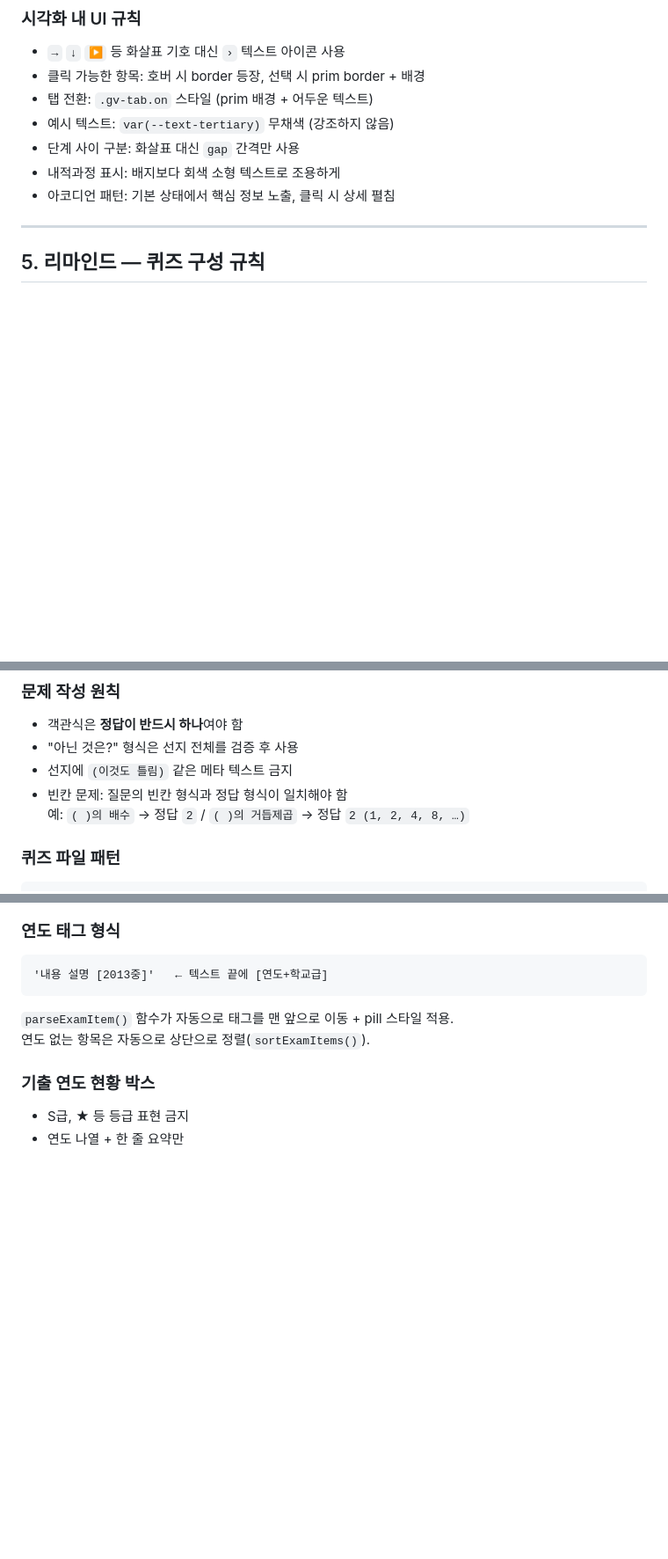
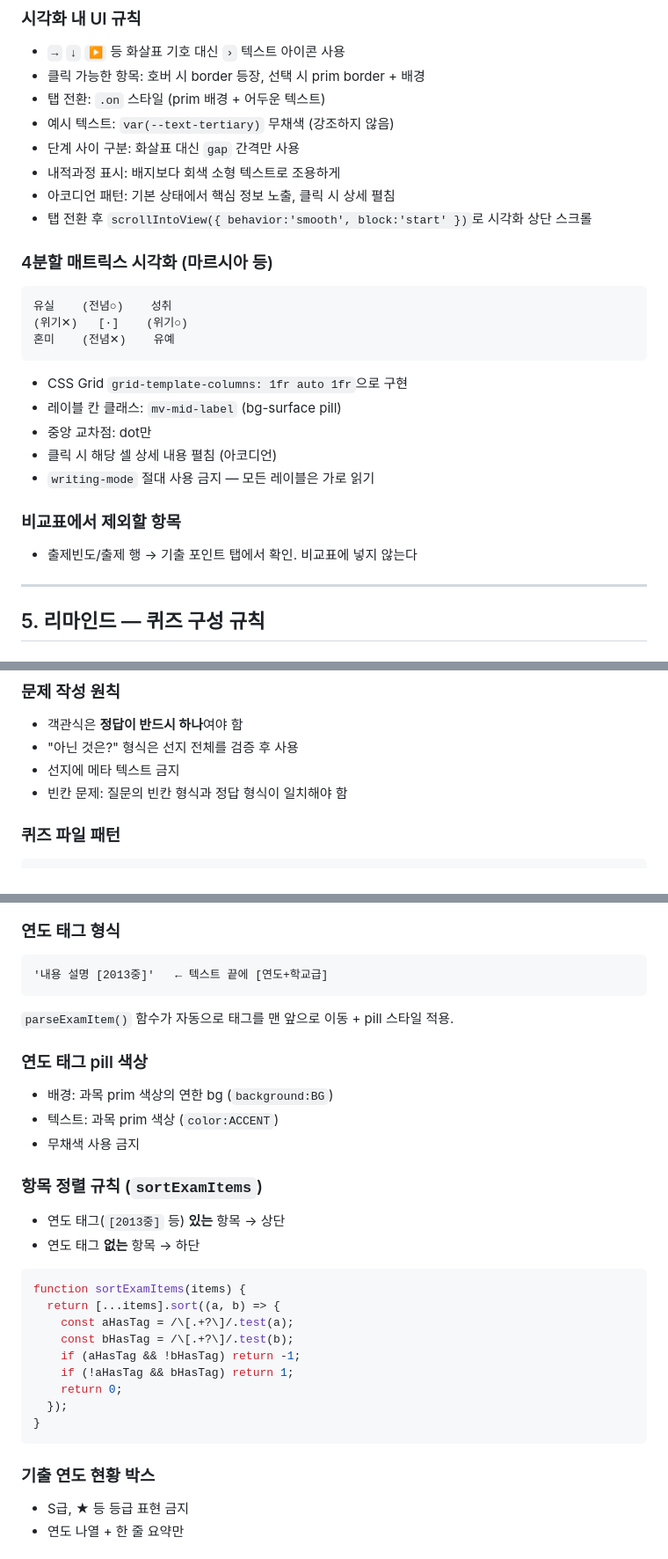
Before and after one commit to sw-queeen/computer-education, a Markdown page: CS_im_design_guide.md, 3 parts joined by grey strips. Shown at 88% size. GitHub-like rendering; blank space fills up the shorter version.

````diff
--- a/CS_im_design_guide.md
+++ b/CS_im_design_guide.md
@@ -120,11 +149,27 @@ visualizations/
 ### 시각화 내 UI 규칙
 - `→` `↓` `▶` 등 화살표 기호 대신 `›` 텍스트 아이콘 사용
 - 클릭 가능한 항목: 호버 시 border 등장, 선택 시 prim border + 배경
-- 탭 전환: `.gv-tab.on` 스타일 (prim 배경 + 어두운 텍스트)
+- 탭 전환: `.on` 스타일 (prim 배경 + 어두운 텍스트)
 - 예시 텍스트: `var(--text-tertiary)` 무채색 (강조하지 않음)
 - 단계 사이 구분: 화살표 대신 `gap` 간격만 사용
 - 내적과정 표시: 배지보다 회색 소형 텍스트로 조용하게
 - 아코디언 패턴: 기본 상태에서 핵심 정보 노출, 클릭 시 상세 펼침
+- 탭 전환 후 `scrollIntoView({ behavior:'smooth', block:'start' })`로 시각화 상단 스크롤
+
+### 4분할 매트릭스 시각화 (마르시아 등)
+```
+유실    (전념○)    성취
+(위기✕)   [·]    (위기○)
+혼미    (전념✕)    유예
+```
+- CSS Grid `grid-template-columns: 1fr auto 1fr`으로 구현
+- 레이블 칸 클래스: `mv-mid-label` (bg-surface pill)
+- 중앙 교차점: dot만
+- 클릭 시 해당 셀 상세 내용 펼침 (아코디언)
+- `writing-mode` 절대 사용 금지 — 모든 레이블은 가로 읽기
+
+### 비교표에서 제외할 항목
+- 출제빈도/출제 행 → 기출 포인트 탭에서 확인. 비교표에 넣지 않는다
 
 ---
 
@@ -138,9 +183,8 @@ visualizations/
 ### 문제 작성 원칙
 - 객관식은 **정답이 반드시 하나**여야 함
 - "아닌 것은?" 형식은 선지 전체를 검증 후 사용
-- 선지에 `(이것도 틀림)` 같은 메타 텍스트 금지
+- 선지에 메타 텍스트 금지
 - 빈칸 문제: 질문의 빈칸 형식과 정답 형식이 일치해야 함
-  예: `( )의 배수` → 정답 `2`  /  `( )의 거듭제곱` → 정답 `2 (1, 2, 4, 8, …)`
 
 ### 퀴즈 파일 패턴
 ```javascript
@@ -161,7 +205,27 @@ const QUIZ_DATA = [
 '내용 설명 [2013중]'   ← 텍스트 끝에 [연도+학교급]
 ```
 `parseExamItem()` 함수가 자동으로 태그를 맨 앞으로 이동 + pill 스타일 적용.
-연도 없는 항목은 자동으로 상단으로 정렬(`sortExamItems()`).
+
+### 연도 태그 pill 색상
+- 배경: 과목 prim 색상의 연한 bg (`background:BG`)
+- 텍스트: 과목 prim 색상 (`color:ACCENT`)
+- 무채색 사용 금지
+
+### 항목 정렬 규칙 (`sortExamItems`)
+- 연도 태그(`[2013중]` 등) **있는** 항목 → 상단
+- 연도 태그 **없는** 항목 → 하단
+
+```javascript
+function sortExamItems(items) {
+  return [...items].sort((a, b) => {
+    const aHasTag = /\[.+?\]/.test(a);
+    const bHasTag = /\[.+?\]/.test(b);
+    if (aHasTag && !bHasTag) return -1;
+    if (!aHasTag && bHasTag) return 1;
+    return 0;
+  });
+}
+```
 
 ### 기출 연도 현황 박스
 - S급, ★ 등 등급 표현 금지
````
Also changed, not shown: other parts of CS_im_design_guide.md (+54 -17 lines).
